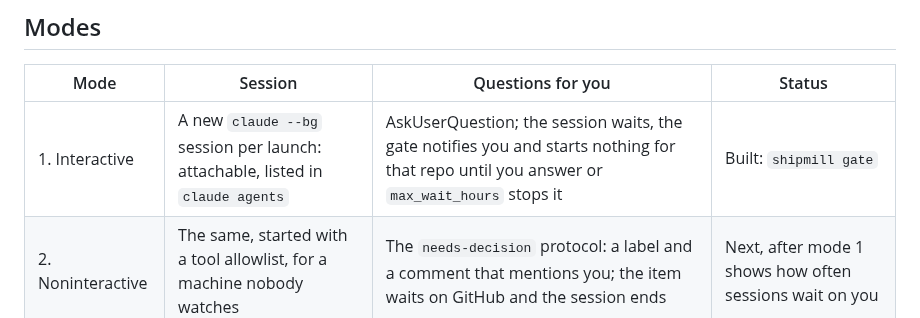
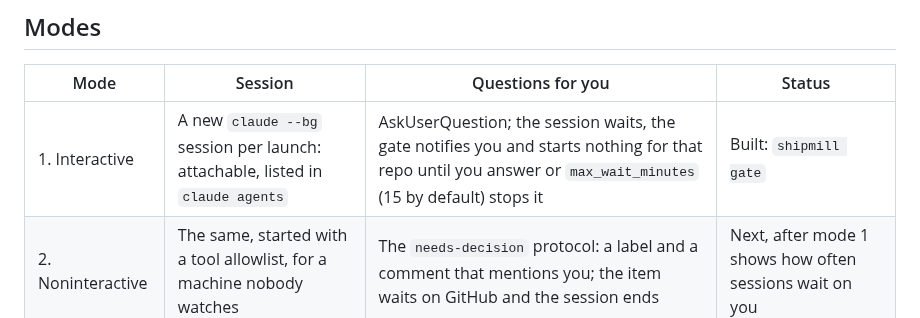
Before and after one commit to romamo/release-lanes, a Markdown page: docs/design/agent-modes.md, the part around the change. GitHub-like rendering.

Commit message:
agent-modes: name max_wait_minutes in the modes table
Co-Authored-By: Claude Opus 5.5 <noreply@anthropic.com>

```diff
--- a/docs/design/agent-modes.md
+++ b/docs/design/agent-modes.md
@@ -12,7 +12,7 @@ code decides when it runs and with what.
 
 | Mode | Session | Questions for you | Status |
 |---|---|---|---|
-| 1. Interactive | A new `claude --bg` session per launch: attachable, listed in `claude agents` | AskUserQuestion; the session waits, the gate notifies you and starts nothing for that repo until you answer or `max_wait_hours` stops it | Built: `shipmill gate` |
+| 1. Interactive | A new `claude --bg` session per launch: attachable, listed in `claude agents` | AskUserQuestion; the session waits, the gate notifies you and starts nothing for that repo until you answer or `max_wait_minutes` (15 by default) stops it | Built: `shipmill gate` |
 | 2. Noninteractive | The same, started with a tool allowlist, for a machine nobody watches | The `needs-decision` protocol: a label and a comment that mentions you; the item waits on GitHub and the session ends | Next, after mode 1 shows how often sessions wait on you |
 | 3. Ephemeral | A fresh container per job (GitHub Actions) | The same protocol | Parked: [ephemeral-mode.md](ephemeral-mode.md) |
 
```
